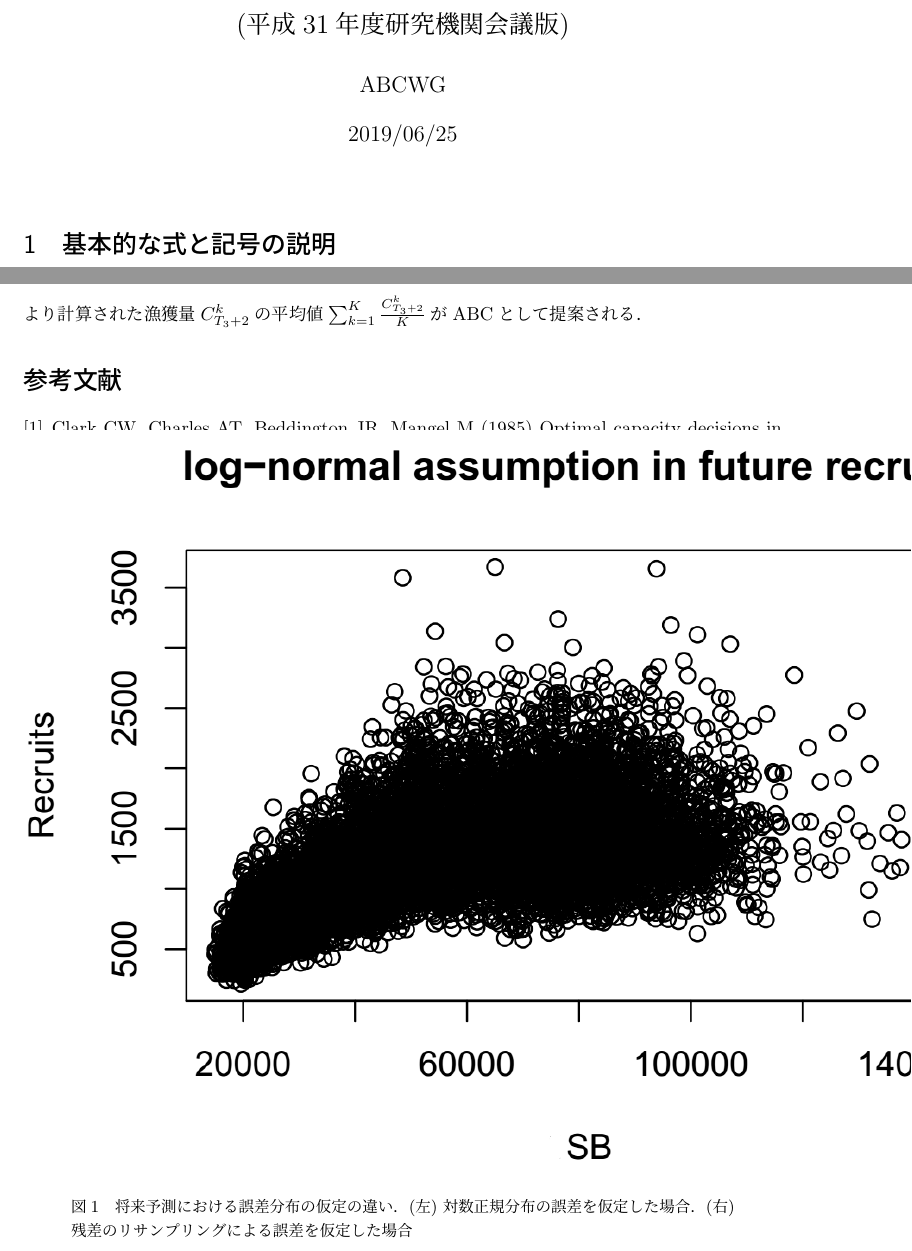
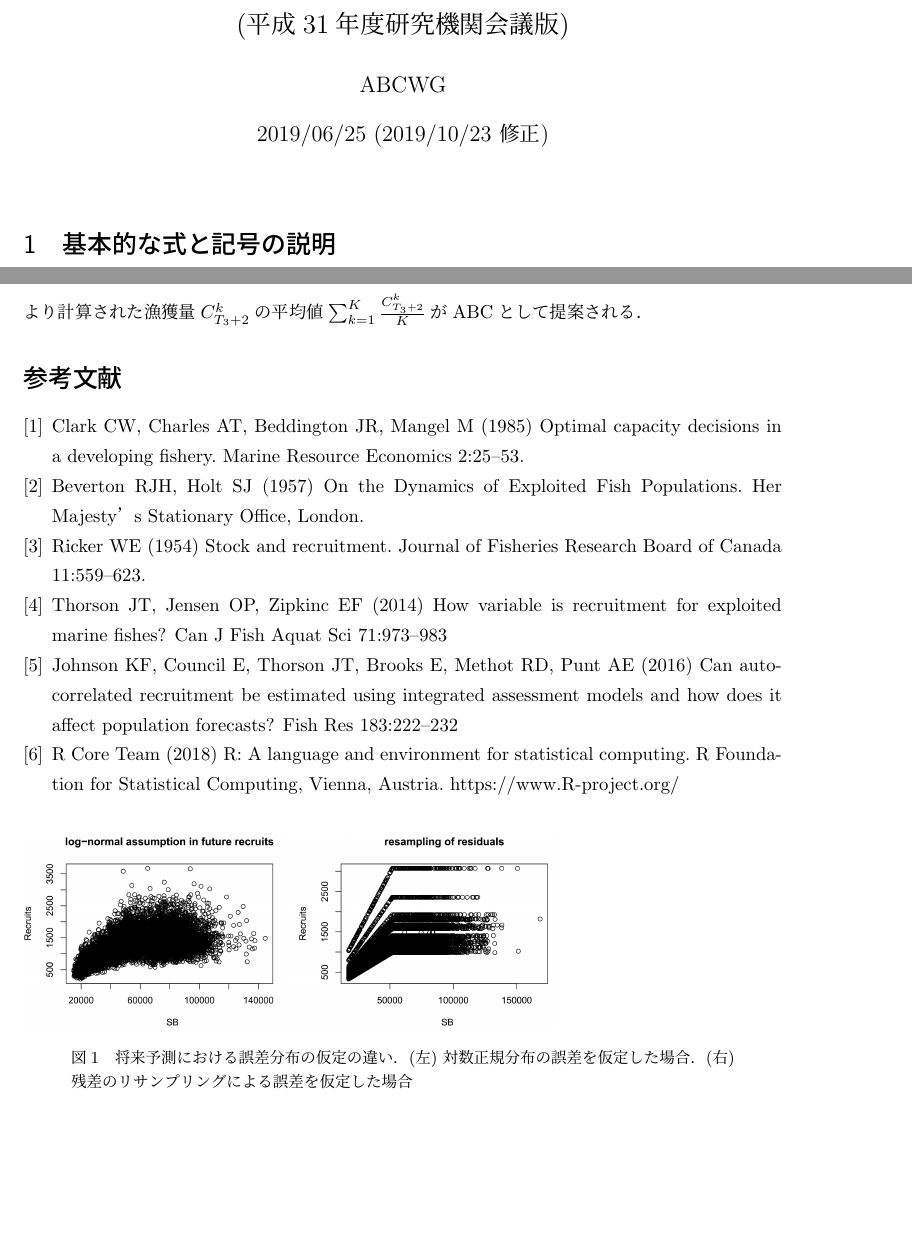
Before and after one commit to ichimomo/future-text, a LaTeX document (technical_document.tex): two parts of pages 1 and 6 of 8, joined at a grey line, cut so that both start at the same text. Compiled offline with pLaTeX and dvipdfmx.

Commit message:
fig a :bug: in bias correction of resampling

```diff
--- a/technical_document.tex
+++ b/technical_document.tex
@@ -9,7 +9,7 @@
   \Large (平成31年度研究機関会議版)
 }
 \author{ABCWG}
-\date{2019/06/25}
+\date{2019/06/25 (2019/10/23 修正)}
 \maketitle
 
 \section{基本的な式と記号の説明}
@@ -231,7 +231,7 @@ Popeの近似式を使っている場合には
 \end{table}
 
 \begin{figure}[h]
-  \includegraphics[bb=0 0 600 300, width=13cm]{fig_resample.png}
+  \includegraphics[width=10cm]{fig_resample.png}
   \caption{将来予測における誤差分布の仮定の違い．(左) 対数正規分布の誤差を仮定した場合．(右) 残差のリサンプリングによる誤差を仮定した場合}
   \label{fig_resample}
 \end{figure}
```
Also changed, not shown: technical_document.pdf, technical_document.tex (5 more changed lines).
